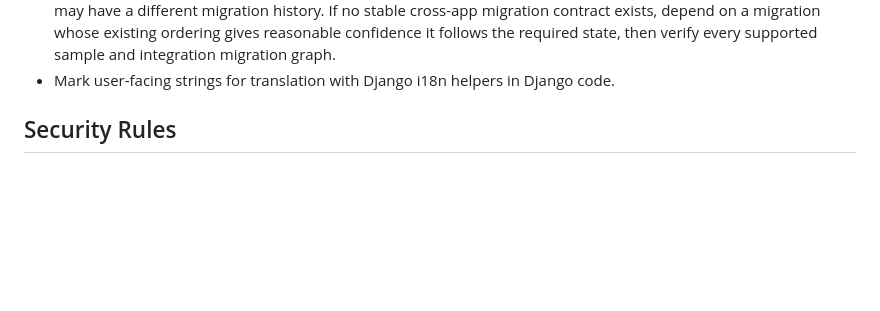
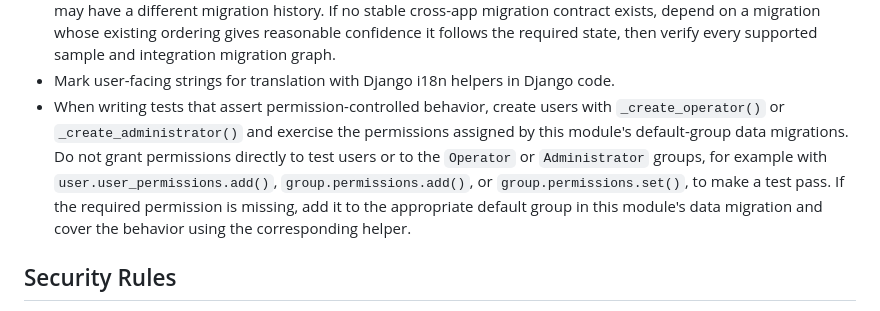
Before and after one commit to openwisp/openwisp-ipam, a Markdown page: AGENTS.md, the part around the change. Rendered like a GitHub page; blank space fills up the shorter version.

Commit message:
[docs] Added Django permission test rule to AGENTS.md
[skip ci]

```diff
--- a/AGENTS.md
+++ b/AGENTS.md
@@ -68,6 +68,7 @@ If instructions conflict, repository config and CI workflows win first, official
 - Treat email addresses as case-insensitive when identifying, deduplicating, importing, migrating, or searching users by email. Use `email__iexact` for direct and `Q()` ORM lookups. Keep username matching case-sensitive unless explicitly required. Normalize email records this module owns to lowercase, and cover casing-only inputs, including legacy mixed-case records when relevant.
 - When migrations reference models that may be swapped, use Django or django-swappable dependency and model-resolution helpers. Never hard-code a migration dependency of the target app, because swapped models may have a different migration history. If no stable cross-app migration contract exists, depend on a migration whose existing ordering gives reasonable confidence it follows the required state, then verify every supported sample and integration migration graph.
 - Mark user-facing strings for translation with Django i18n helpers in Django code.
+- When writing tests that assert permission-controlled behavior, create users with `_create_operator()` or `_create_administrator()` and exercise the permissions assigned by this module's default-group data migrations. Do not grant permissions directly to test users or to the `Operator` or `Administrator` groups, for example with `user.user_permissions.add()`, `group.permissions.add()`, or `group.permissions.set()`, to make a test pass. If the required permission is missing, add it to the appropriate default group in this module's data migration and cover the behavior using the corresponding helper.
 
 ## Security Rules
 
```
